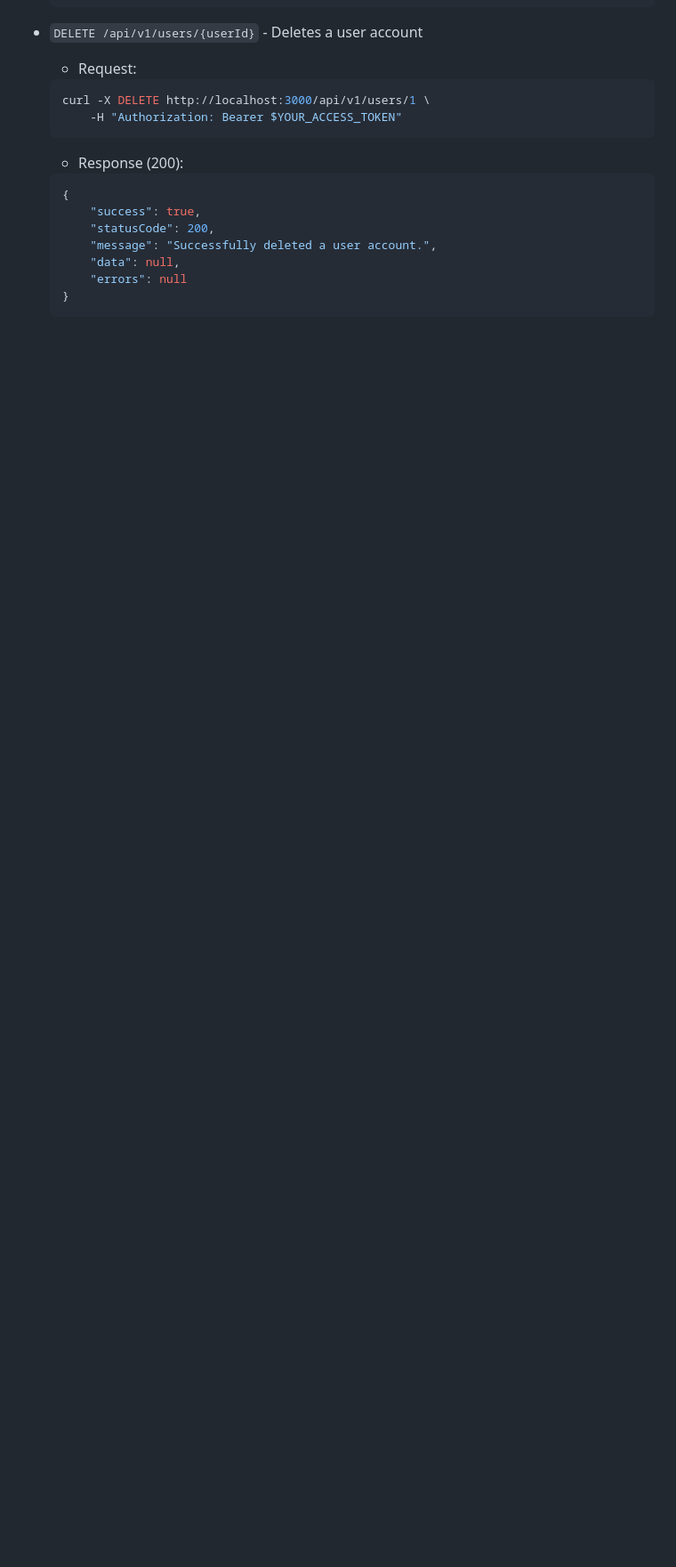
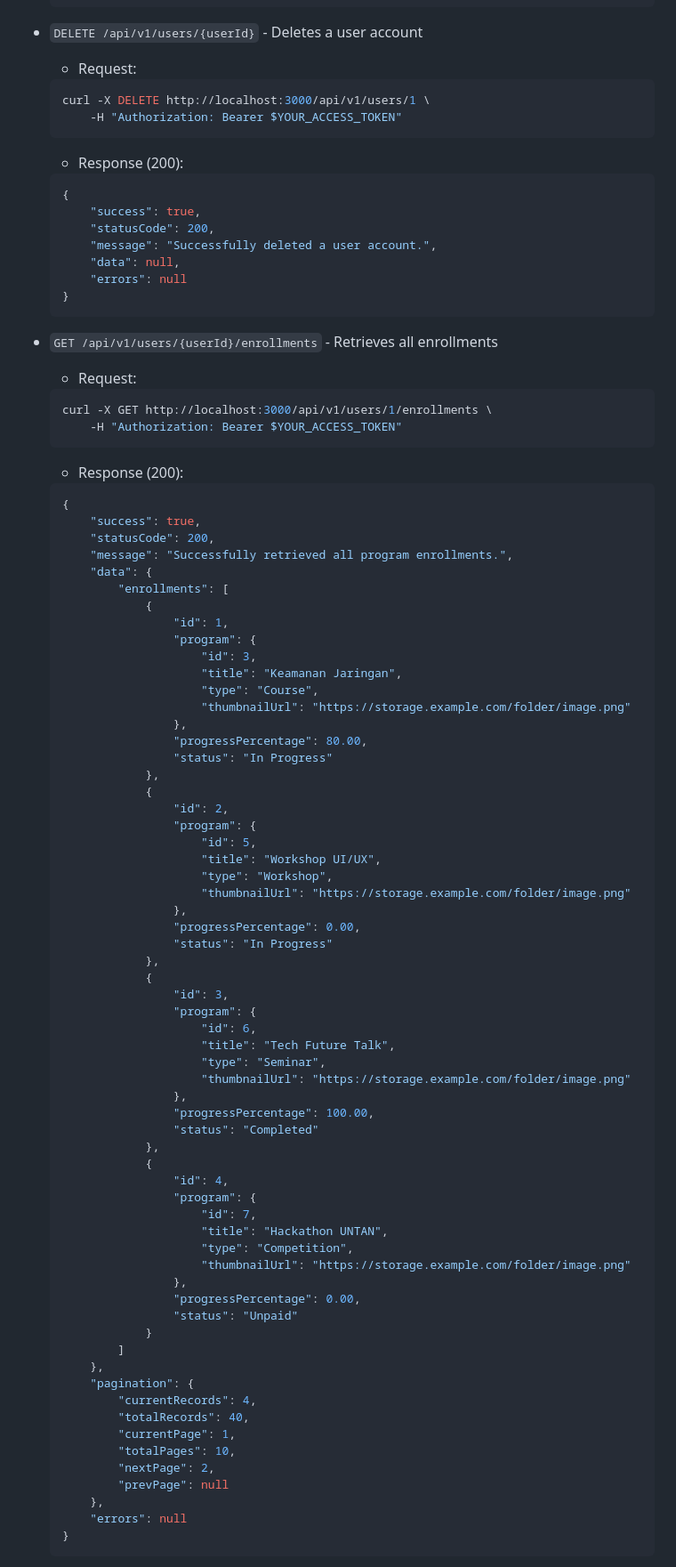
Before and after one commit to Bibbeep/Sistem-Informasi-Manajemen-Informatics-Learning-Center-Back-End, a Markdown page: docs/api-contract.md, the part around one of its changes. Shown at 89% size. Rendered like a GitHub page; blank space fills up the shorter version.

Commit message:
docs: added endpoints to retrieves and creates an enrollment for a program

````diff
--- a/docs/api-contract.md
+++ b/docs/api-contract.md
@@ -363,3 +363,80 @@
 		"errors": null
 	}
 	```
+
+- `GET /api/v1/users/{userId}/enrollments` - Retrieves all enrollments
+
+	- Request:
+
+	```bash
+	curl -X GET http://localhost:3000/api/v1/users/1/enrollments \
+		-H "Authorization: Bearer $YOUR_ACCESS_TOKEN"
+	```
+
+	- Response (200):
+
+	```json
+	{
+		"success": true,
+		"statusCode": 200,
+		"message": "Successfully retrieved all program enrollments.",
+		"data": {
+			"enrollments": [
+				{
+					"id": 1,
+					"program": {
+						"id": 3,
+						"title": "Keamanan Jaringan",
+						"type": "Course",
+						"thumbnailUrl": "https://storage.example.com/folder/image.png"
+					},
+					"progressPercentage": 80.00,
+					"status": "In Progress"
+				},
+				{
+					"id": 2,
+					"program": {
+						"id": 5,
+						"title": "Workshop UI/UX",
+						"type": "Workshop",
+						"thumbnailUrl": "https://storage.example.com/folder/image.png"
+					},
+					"progressPercentage": 0.00,
+					"status": "In Progress"
+				},
+				{
+					"id": 3,
+					"program": {
+						"id": 6,
+						"title": "Tech Future Talk",
+						"type": "Seminar",
+						"thumbnailUrl": "https://storage.example.com/folder/image.png"
+					},
+					"progressPercentage": 100.00,
+					"status": "Completed"
+				},
+				{
+					"id": 4,
+					"program": {
+						"id": 7,
+						"title": "Hackathon UNTAN",
+						"type": "Competition",
+						"thumbnailUrl": "https://storage.example.com/folder/image.png"
+					},
+					"progressPercentage": 0.00,
+					"status": "Unpaid"
+				}
+			]
+		},
+		"pagination": {
+			"currentRecords": 4,
+			"totalRecords": 40,
+			"currentPage": 1,
+			"totalPages": 10,
+			"nextPage": 2,
+			"prevPage": null
+		},
+		"errors": null
+	}
+	```
+
````
Also changed, not shown: other parts of docs/api-contract.md (+112 -1 lines).
